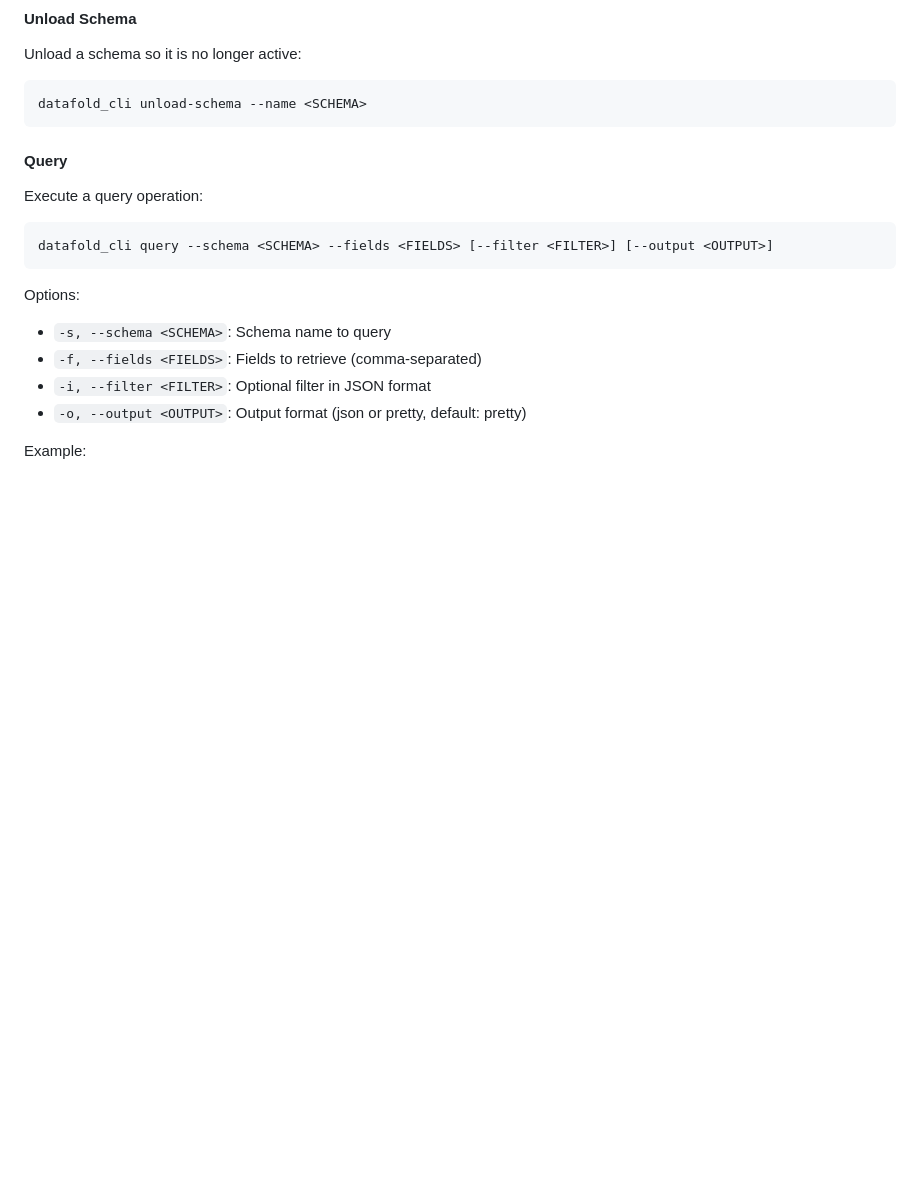
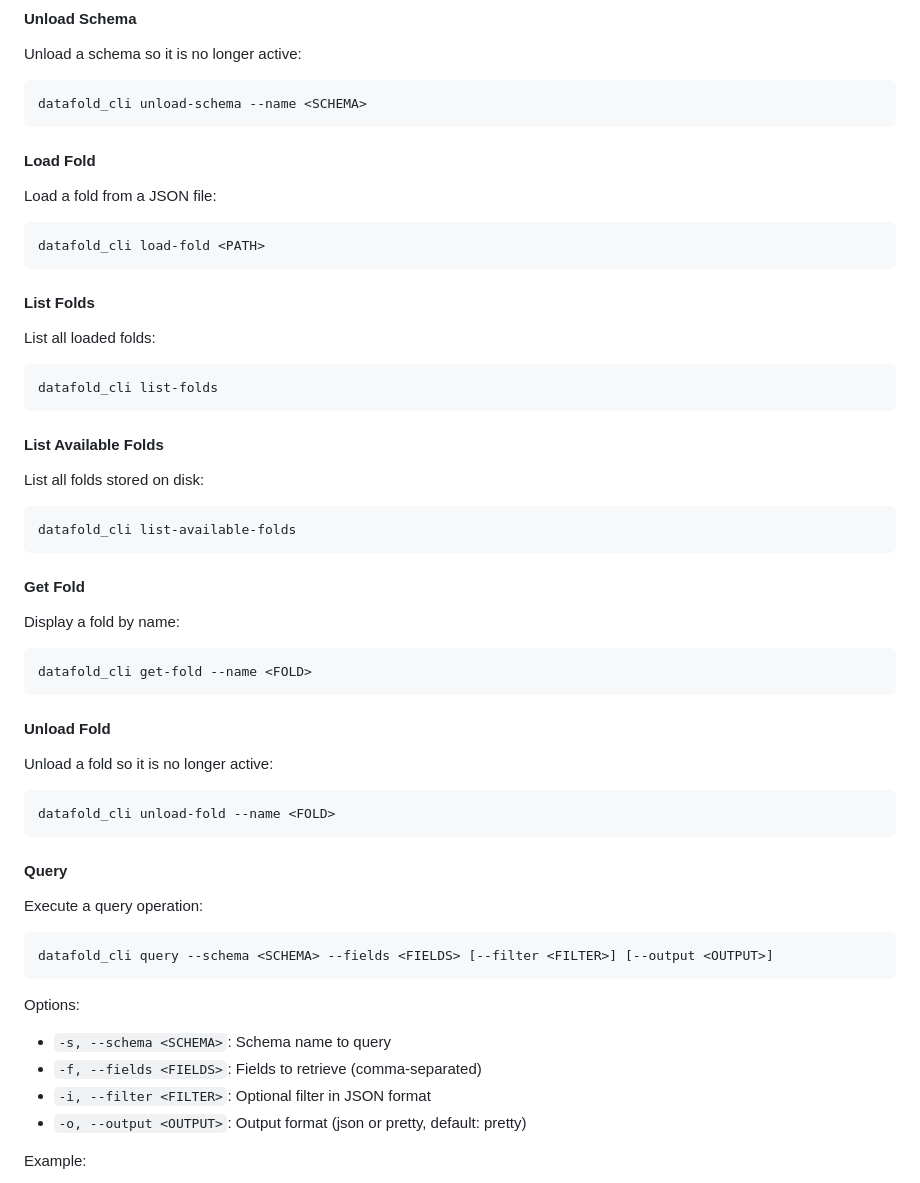
Before and after one commit to shiba4life/fold_db, a Markdown page: README_CLI.md, the part around the change. Drawn GitHub-style; blank space fills up the shorter version.

Commit message:
docs: document fold CLI commands

````diff
--- a/README_CLI.md
+++ b/README_CLI.md
@@ -80,6 +80,46 @@ Unload a schema so it is no longer active:
 
 ```bash
 datafold_cli unload-schema --name <SCHEMA>
+```
+
+#### Load Fold
+
+Load a fold from a JSON file:
+
+```bash
+datafold_cli load-fold <PATH>
+```
+
+#### List Folds
+
+List all loaded folds:
+
+```bash
+datafold_cli list-folds
+```
+
+#### List Available Folds
+
+List all folds stored on disk:
+
+```bash
+datafold_cli list-available-folds
+```
+
+#### Get Fold
+
+Display a fold by name:
+
+```bash
+datafold_cli get-fold --name <FOLD>
+```
+
+#### Unload Fold
+
+Unload a fold so it is no longer active:
+
+```bash
+datafold_cli unload-fold --name <FOLD>
 ```
 
 #### Query
````
Also changed, not shown: README.md (+1 -1 lines).
